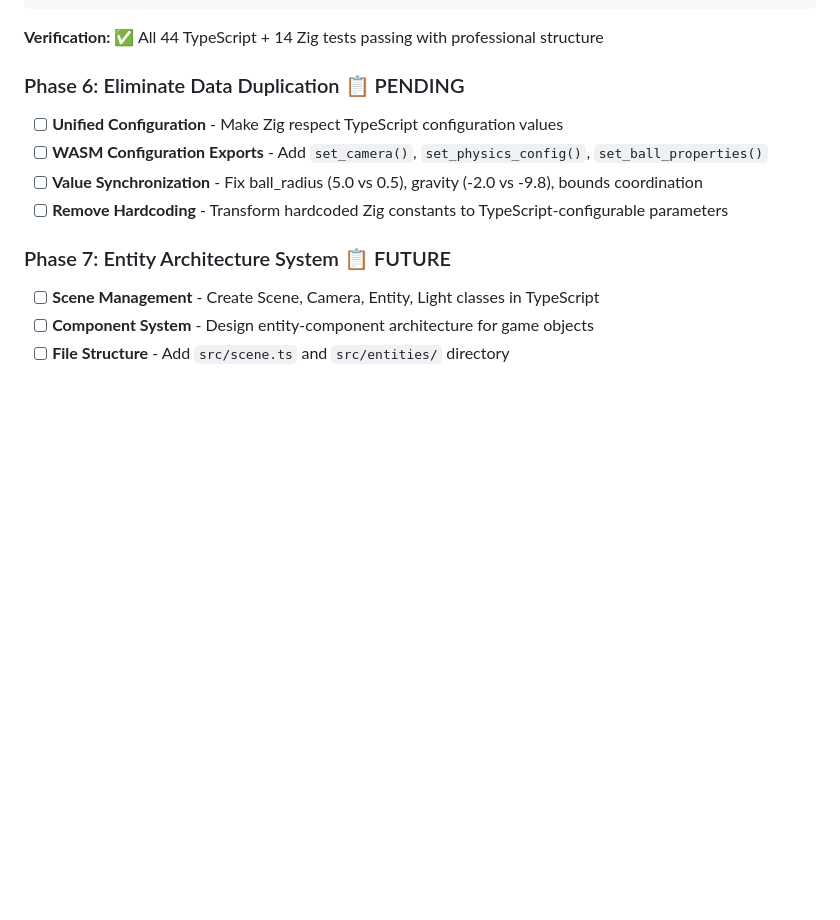
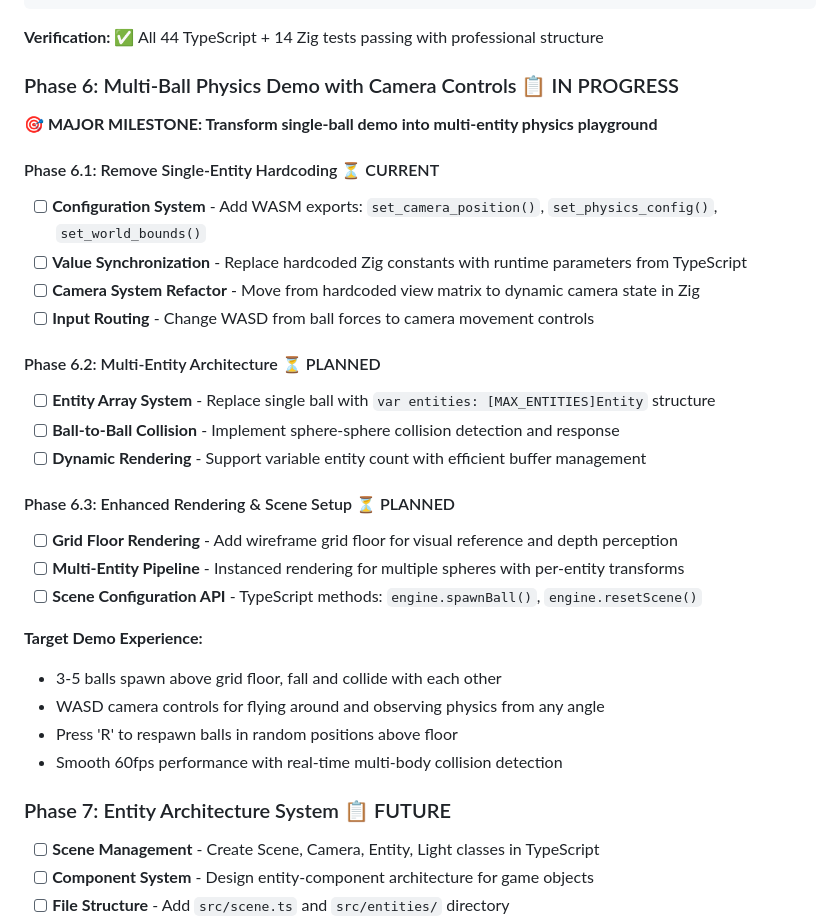
Before and after one commit to quosa/webity, a Markdown page: GAME_ENGINE_PLAN.md, the part around the change. Drawn GitHub-style; blank space fills up the shorter version.

Commit message:
new phase 6 plan - floor, multiple balls and moving camera

```diff
--- a/GAME_ENGINE_PLAN.md
+++ b/GAME_ENGINE_PLAN.md
@@ -158,11 +158,30 @@ public/
 
 **Verification:** ✅ All 44 TypeScript + 14 Zig tests passing with professional structure
 
-### Phase 6: Eliminate Data Duplication 📋 PENDING
-- [ ] **Unified Configuration** - Make Zig respect TypeScript configuration values
-- [ ] **WASM Configuration Exports** - Add `set_camera()`, `set_physics_config()`, `set_ball_properties()`
-- [ ] **Value Synchronization** - Fix ball_radius (5.0 vs 0.5), gravity (-2.0 vs -9.8), bounds coordination
-- [ ] **Remove Hardcoding** - Transform hardcoded Zig constants to TypeScript-configurable parameters
+### Phase 6: Multi-Ball Physics Demo with Camera Controls 📋 IN PROGRESS
+**🎯 MAJOR MILESTONE: Transform single-ball demo into multi-entity physics playground**
+
+#### Phase 6.1: Remove Single-Entity Hardcoding ⏳ CURRENT
+- [ ] **Configuration System** - Add WASM exports: `set_camera_position()`, `set_physics_config()`, `set_world_bounds()`
+- [ ] **Value Synchronization** - Replace hardcoded Zig constants with runtime parameters from TypeScript
+- [ ] **Camera System Refactor** - Move from hardcoded view matrix to dynamic camera state in Zig
+- [ ] **Input Routing** - Change WASD from ball forces to camera movement controls
+
+#### Phase 6.2: Multi-Entity Architecture ⏳ PLANNED
+- [ ] **Entity Array System** - Replace single ball with `var entities: [MAX_ENTITIES]Entity` structure
+- [ ] **Ball-to-Ball Collision** - Implement sphere-sphere collision detection and response
+- [ ] **Dynamic Rendering** - Support variable entity count with efficient buffer management
+
+#### Phase 6.3: Enhanced Rendering & Scene Setup ⏳ PLANNED
+- [ ] **Grid Floor Rendering** - Add wireframe grid floor for visual reference and depth perception
+- [ ] **Multi-Entity Pipeline** - Instanced rendering for multiple spheres with per-entity transforms
+- [ ] **Scene Configuration API** - TypeScript methods: `engine.spawnBall()`, `engine.resetScene()`
+
+**Target Demo Experience:**
+- 3-5 balls spawn above grid floor, fall and collide with each other
+- WASD camera controls for flying around and observing physics from any angle
+- Press 'R' to respawn balls in random positions above floor
+- Smooth 60fps performance with real-time multi-body collision detection
 
 ### Phase 7: Entity Architecture System 📋 FUTURE
 - [ ] **Scene Management** - Create Scene, Camera, Entity, Light classes in TypeScript
```
